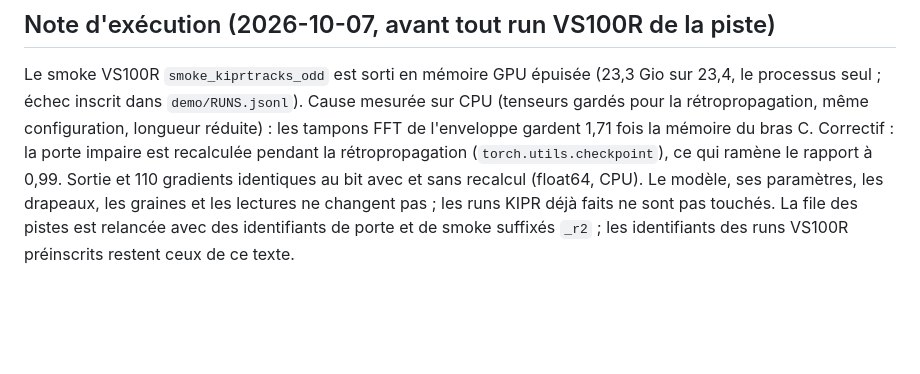
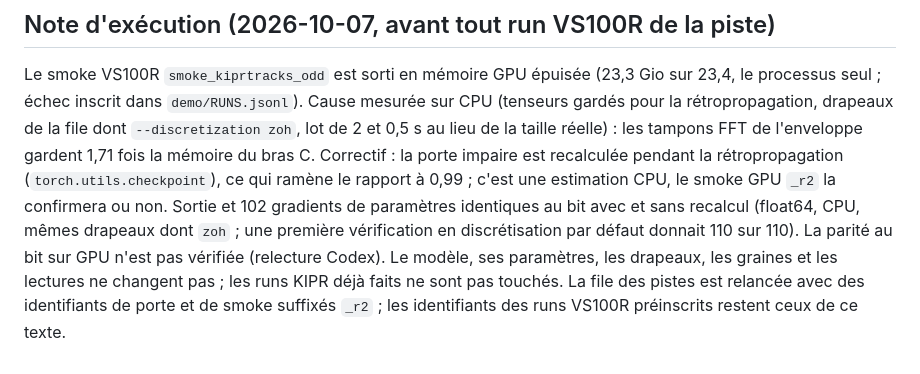
Before and after one commit to ALavault/neural_amp, a Markdown page: demo/odd_gate/predictions.md, the part around the change. GitHub-like rendering; blank space fills up the shorter version.

Commit message:
Porte impaire : note d'exécution précisée après relecture Codex
La vérification d'identité au bit est refaite avec les drapeaux de la file
(--discretization zoh) : 102 gradients de paramètres identiques (110 en
discrétisation par défaut). Le rapport mémoire 0,99 est une estimation CPU
que le smoke GPU _r2 confirmera ; parité GPU non vérifiée.

Co-Authored-By: Claude Opus 5.5 (1M context) <noreply@anthropic.com>
Claude-Session: https://claude.ai/code/session_01Pbn2MoSFMo84JCdZLA7a2h

```diff
--- a/demo/odd_gate/predictions.md
+++ b/demo/odd_gate/predictions.md
@@ -112,10 +112,13 @@ Lecture `known_answer.py measure --tag odd`, sortie `known_answer_odd.json`.
 
 Le smoke VS100R `smoke_kiprtracks_odd` est sorti en mémoire GPU épuisée (23,3 Gio sur 23,4, le
 processus seul ; échec inscrit dans `demo/RUNS.jsonl`). Cause mesurée sur CPU (tenseurs gardés pour
-la rétropropagation, même configuration, longueur réduite) : les tampons FFT de l'enveloppe gardent
-1,71 fois la mémoire du bras C. Correctif : la porte impaire est recalculée pendant la
-rétropropagation (`torch.utils.checkpoint`), ce qui ramène le rapport à 0,99. Sortie et 110
-gradients identiques au bit avec et sans recalcul (float64, CPU). Le modèle, ses paramètres, les
+la rétropropagation, drapeaux de la file dont `--discretization zoh`, lot de 2 et 0,5 s au lieu de la
+taille réelle) : les tampons FFT de l'enveloppe gardent 1,71 fois la mémoire du bras C. Correctif :
+la porte impaire est recalculée pendant la rétropropagation (`torch.utils.checkpoint`), ce qui
+ramène le rapport à 0,99 ; c'est une estimation CPU, le smoke GPU `_r2` la confirmera ou non.
+Sortie et 102 gradients de paramètres identiques au bit avec et sans recalcul (float64, CPU, mêmes
+drapeaux dont `zoh` ; une première vérification en discrétisation par défaut donnait 110 sur 110).
+La parité au bit sur GPU n'est pas vérifiée (relecture Codex). Le modèle, ses paramètres, les
 drapeaux, les graines et les lectures ne changent pas ; les runs KIPR déjà faits ne sont pas
 touchés. La file des pistes est relancée avec des identifiants de porte et de smoke suffixés `_r2` ;
 les identifiants des runs VS100R préinscrits restent ceux de ce texte.
```
